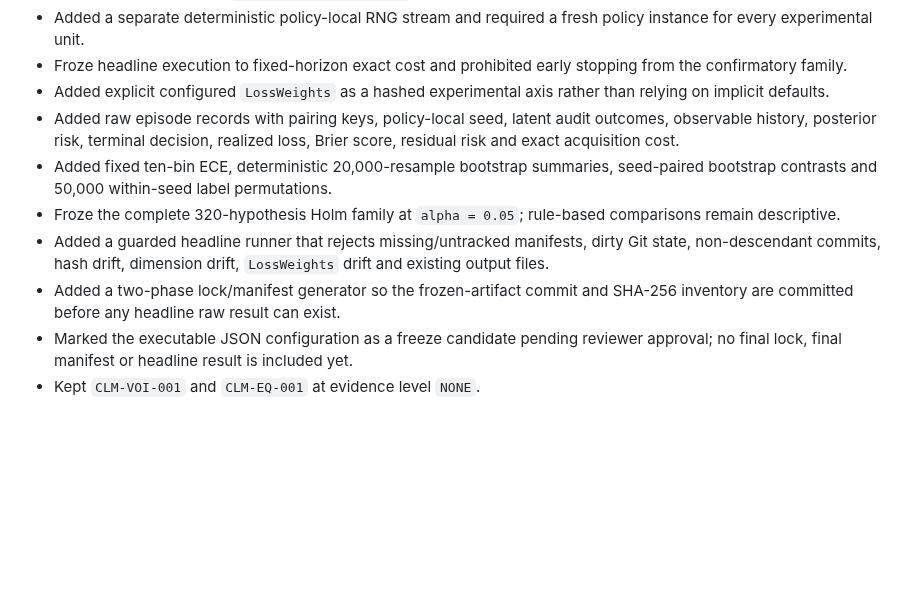
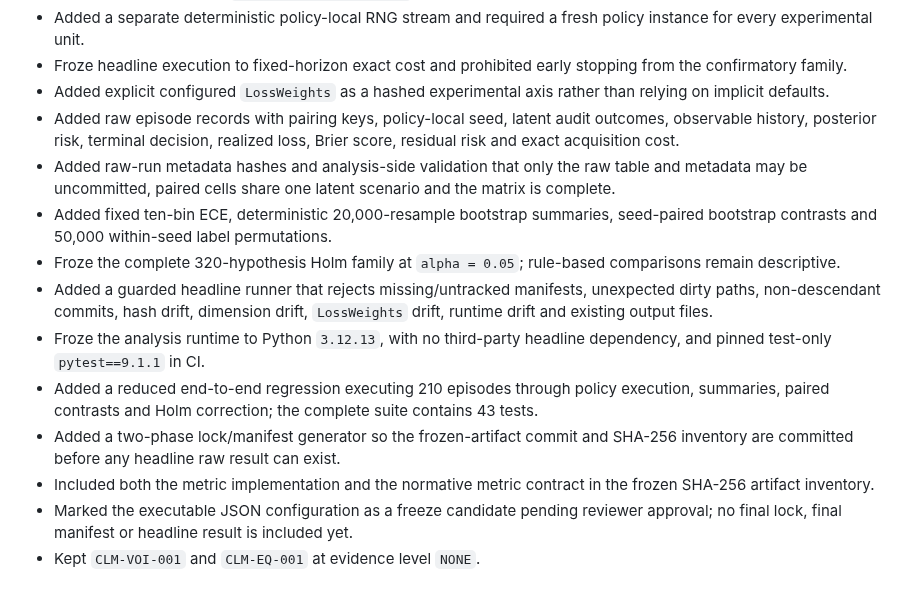
Before and after one commit to gharbonnier78/ed-pomdp, a Markdown page: CHANGELOG.md, the part around the change. Drawn GitHub-style; blank space fills up the shorter version.

Commit message:
Step 2.6: trace exact runtime and integration validation

```diff
--- a/CHANGELOG.md
+++ b/CHANGELOG.md
@@ -8,10 +8,14 @@
 - Froze headline execution to fixed-horizon exact cost and prohibited early stopping from the confirmatory family.
 - Added explicit configured `LossWeights` as a hashed experimental axis rather than relying on implicit defaults.
 - Added raw episode records with pairing keys, policy-local seed, latent audit outcomes, observable history, posterior risk, terminal decision, realized loss, Brier score, residual risk and exact acquisition cost.
+- Added raw-run metadata hashes and analysis-side validation that only the raw table and metadata may be uncommitted, paired cells share one latent scenario and the matrix is complete.
 - Added fixed ten-bin ECE, deterministic 20,000-resample bootstrap summaries, seed-paired bootstrap contrasts and 50,000 within-seed label permutations.
 - Froze the complete 320-hypothesis Holm family at `alpha = 0.05`; rule-based comparisons remain descriptive.
-- Added a guarded headline runner that rejects missing/untracked manifests, dirty Git state, non-descendant commits, hash drift, dimension drift, `LossWeights` drift and existing output files.
+- Added a guarded headline runner that rejects missing/untracked manifests, unexpected dirty paths, non-descendant commits, hash drift, dimension drift, `LossWeights` drift, runtime drift and existing output files.
+- Froze the analysis runtime to Python `3.12.13`, with no third-party headline dependency, and pinned test-only `pytest==9.1.1` in CI.
+- Added a reduced end-to-end regression executing 210 episodes through policy execution, summaries, paired contrasts and Holm correction; the complete suite contains 43 tests.
 - Added a two-phase lock/manifest generator so the frozen-artifact commit and SHA-256 inventory are committed before any headline raw result can exist.
+- Included both the metric implementation and the normative metric contract in the frozen SHA-256 artifact inventory.
 - Marked the executable JSON configuration as a freeze candidate pending reviewer approval; no final lock, final manifest or headline result is included yet.
 - Kept `CLM-VOI-001` and `CLM-EQ-001` at evidence level `NONE`.
 
```
